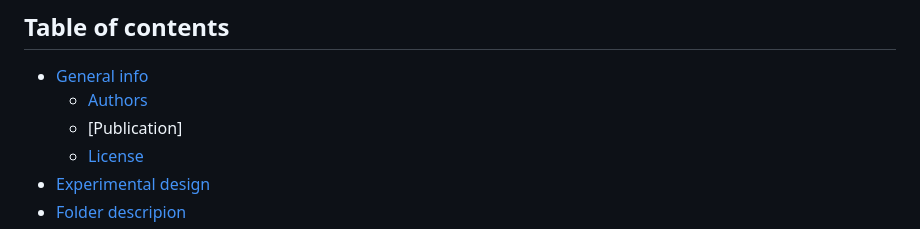
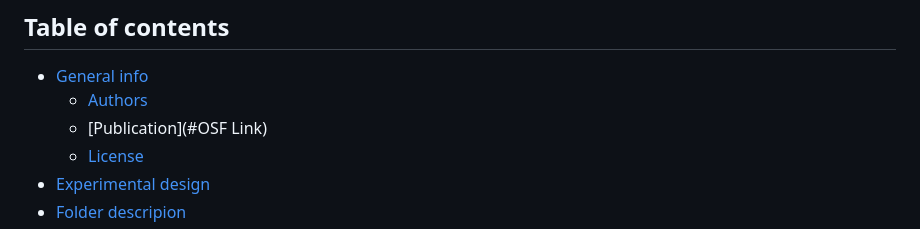
Before and after one commit to JuliaSchraeder/UnconsciousBias, a Markdown page: README.md, the part around the change. Drawn GitHub-style.

```diff
--- a/README.md
+++ b/README.md
@@ -3,7 +3,7 @@
 ## Table of contents
 * [General info](#general-info)
 	* [Authors](#authors)
-	* [Publication]
+	* [Publication](#OSF Link)
 	* [License](#license)
 * [Experimental design](#experimental-design)
 * [Folder descripion](#folder-description)
```
